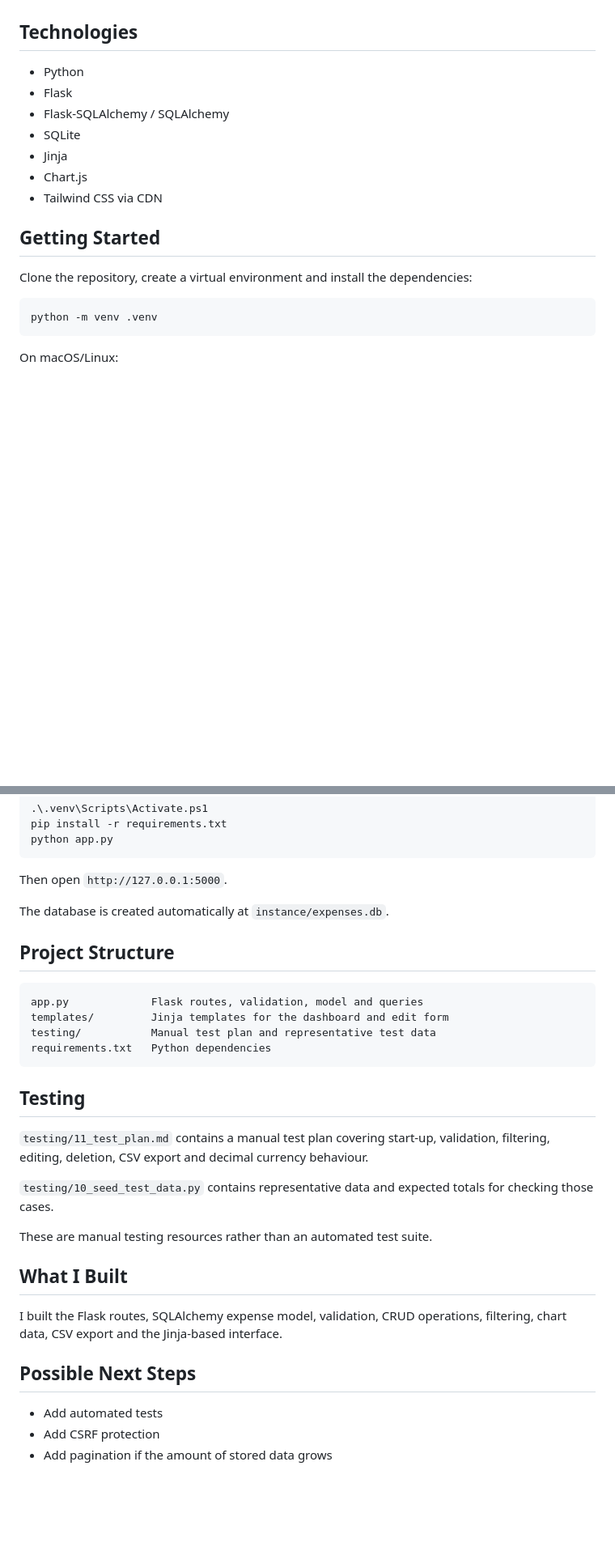
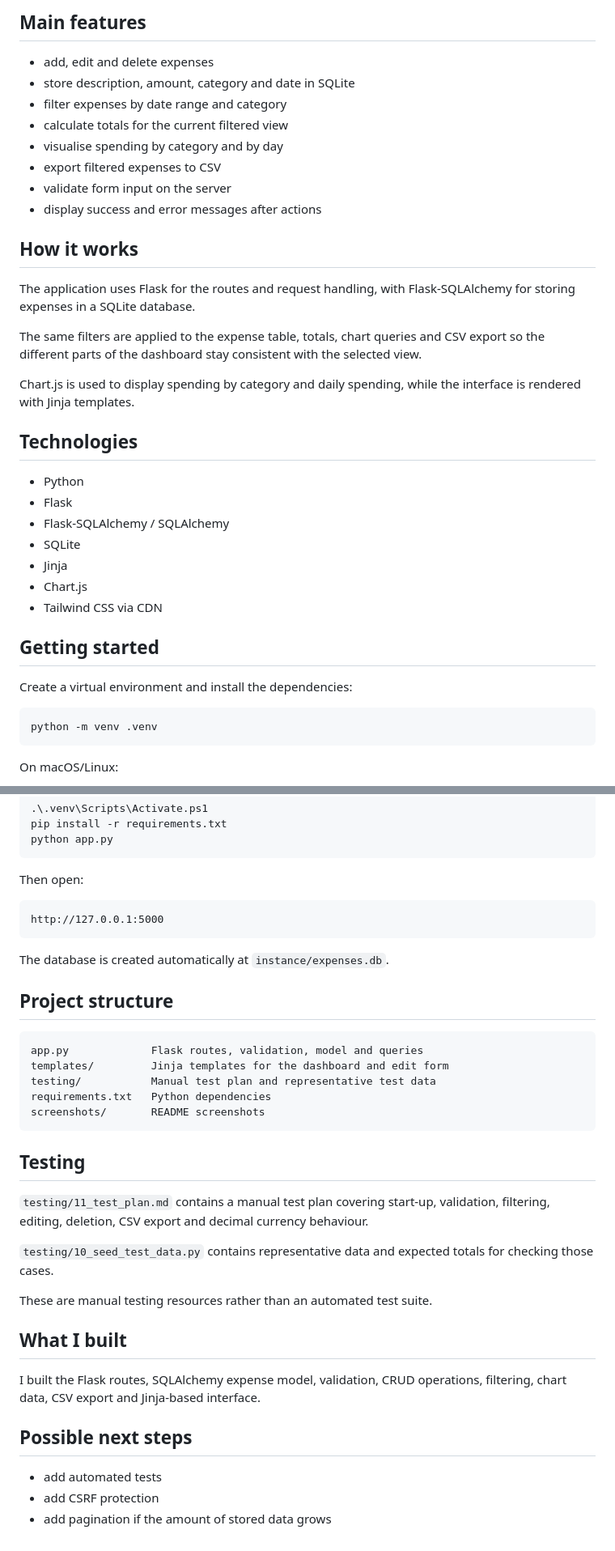
Before and after one commit to ashar-khalid07/Xpense-Finance-Tracker, a Markdown page: README.md, 2 parts joined by grey strips. Shown at 81% size. GitHub-like rendering; blank space fills up the shorter version.

````diff
--- a/README.md
+++ b/README.md
@@ -14,3 +21,21 @@ Xpense is a personal expense tracker I built with Flask. It lets you record expe
+## Main features
+
+- add, edit and delete expenses
+- store description, amount, category and date in SQLite
+- filter expenses by date range and category
+- calculate totals for the current filtered view
+- visualise spending by category and by day
+- export filtered expenses to CSV
+- validate form input on the server
+- display success and error messages after actions
+
+## How it works
+
+The application uses Flask for the routes and request handling, with Flask-SQLAlchemy for storing expenses in a SQLite database.
+
+The same filters are applied to the expense table, totals, chart queries and CSV export so the different parts of the dashboard stay consistent with the selected view.
+
+Chart.js is used to display spending by category and daily spending, while the interface is rendered with Jinja templates.
 
 ## Technologies
 
@@ -22,10 +47,9 @@ Xpense is a personal expense tracker I built with Flask. It lets you record expe
 - Chart.js
 - Tailwind CSS via CDN
 
+## Getting started
 
-## Getting Started
-
-Clone the repository, create a virtual environment and install the dependencies:
+Create a virtual environment and install the dependencies:
 
 ```bash
 python -m venv .venv
@@ -47,17 +71,22 @@ pip install -r requirements.txt
 python app.py
 ```
 
-Then open `http://127.0.0.1:5000`.
+Then open:
+
+```text
+http://127.0.0.1:5000
+```
 
 The database is created automatically at `instance/expenses.db`.
 
-## Project Structure
+## Project structure
 
 ```text
 app.py             Flask routes, validation, model and queries
 templates/         Jinja templates for the dashboard and edit form
 testing/           Manual test plan and representative test data
 requirements.txt   Python dependencies
+screenshots/       README screenshots
 ```
 
 ## Testing
@@ -68,12 +97,12 @@ requirements.txt   Python dependencies
 
 These are manual testing resources rather than an automated test suite.
 
-## What I Built
+## What I built
 
-I built the Flask routes, SQLAlchemy expense model, validation, CRUD operations, filtering, chart data, CSV export and the Jinja-based interface.
+I built the Flask routes, SQLAlchemy expense model, validation, CRUD operations, filtering, chart data, CSV export and Jinja-based interface.
 
-## Possible Next Steps
+## Possible next steps
 
-- Add automated tests
-- Add CSRF protection
-- Add pagination if the amount of stored data grows
+- add automated tests
+- add CSRF protection
+- add pagination if the amount of stored data grows
````
Also changed, not shown: other parts of README.md (+16 -9 lines), screenshots/dashboard.png (added), screenshots/edit-expense.png (added), screenshots/transactions.png (added).
